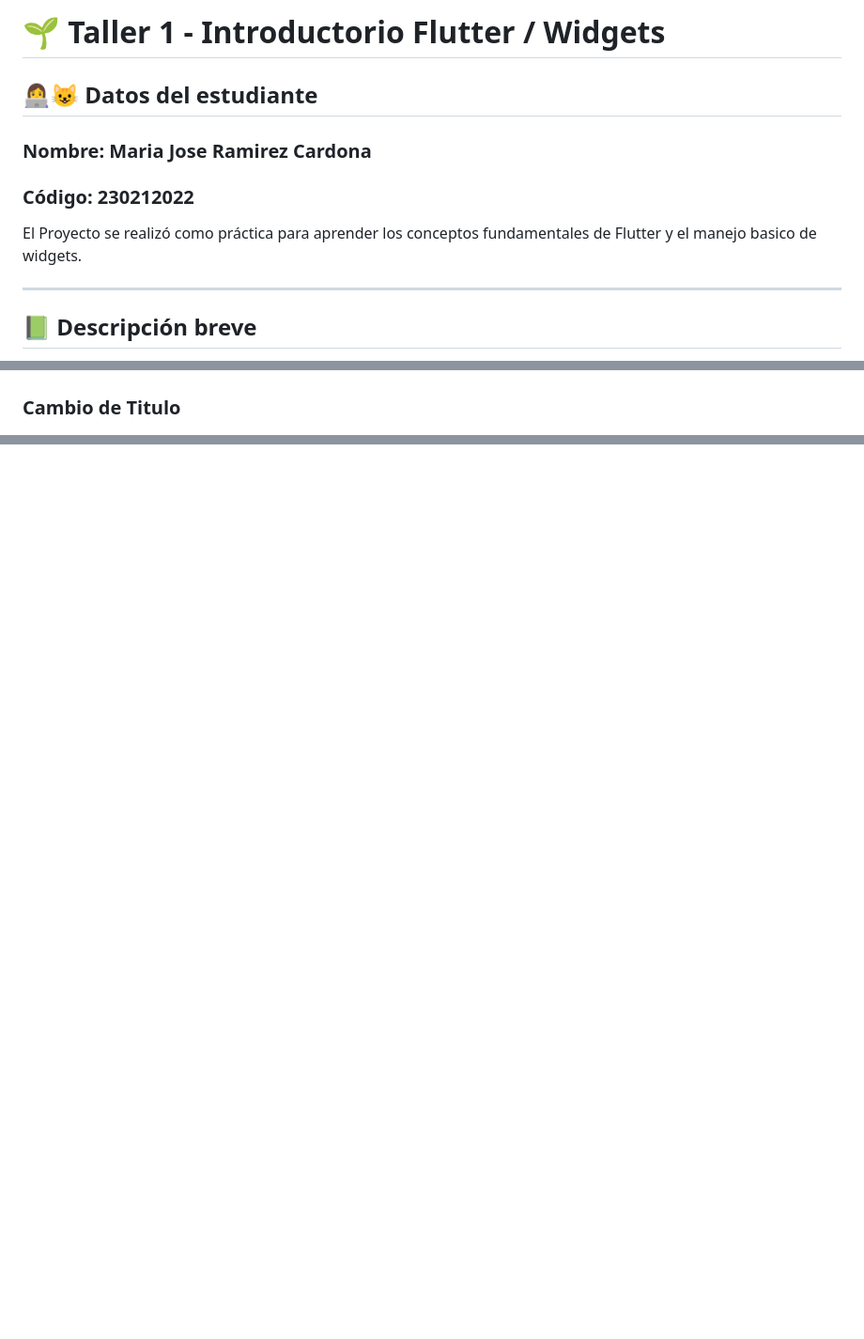
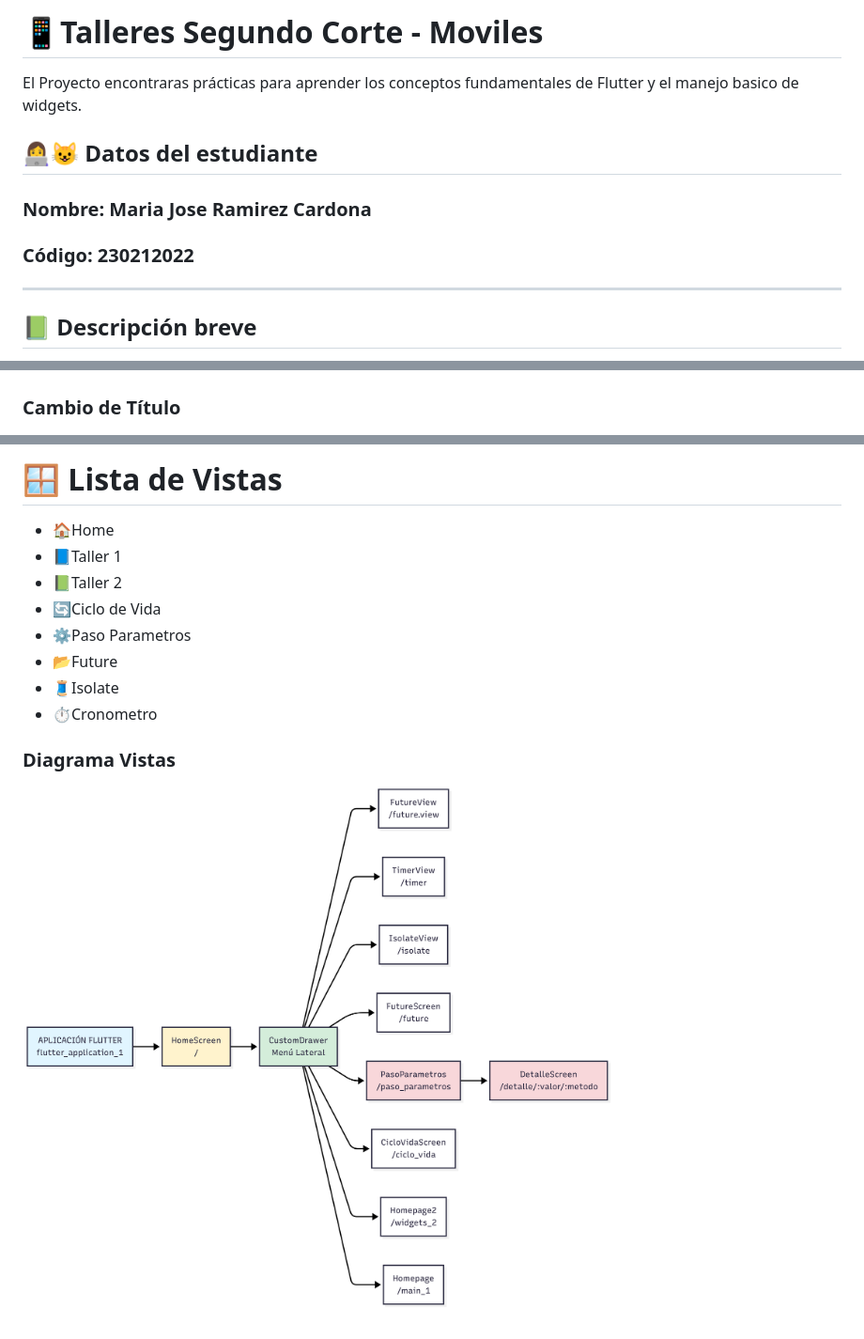
Before and after one commit to maria-ramirez20/Moviles, a Markdown page: README.md, 3 parts joined by grey strips. Shown: that part at 94% size. Drawn GitHub-style; pictures changed too: docs/images/diagrama_vistas.png (added); blank space fills up the shorter version.

Commit message:
Add: Actualizacion Readme

```diff
--- a/README.md
+++ b/README.md
@@ -1,11 +1,10 @@
-# 🌱 Taller 1 - Introductorio Flutter / Widgets
+# 📱Talleres Segundo Corte - Moviles
+
+El Proyecto encontraras prácticas para aprender los conceptos fundamentales de Flutter y el manejo basico de widgets.
 
 ## 👩‍💻😺 Datos del estudiante
 ### **Nombre:** Maria Jose Ramirez Cardona
 ### **Código:** 230212022
-
-
-El Proyecto se realizó como práctica para aprender los conceptos fundamentales de Flutter y el manejo basico de widgets.
 
 ---
 
@@ -42,7 +41,7 @@ Este taller muestra una pantalla principal con:
 ### Pantalla Inicial
 ![Captura de ejemplo](docs/images/pantalla_Inicial.jpg)
 
-### Cambio de Titulo
+### Cambio de Título
 ![Captura de ejemplo](docs/images/evidencia_cambio_titulo.jpg)
 
 ### Pantalla Final
@@ -49,0 +63,12 @@ Este taller muestra una pantalla principal con:
+# 🪟 Lista de Vistas
+- 🏠Home
+- 📘Taller 1
+- 📗Taller 2
+- 🔄️Ciclo de Vida
+- ⚙️Paso Parametros
+- 📂Future
+- 🧵Isolate
+- ⏱️Cronometro
+
+### Diagrama Vistas
+![Captura de ejemplo](docs/images/diagrama_vistas.png)
```
Also changed, not shown: other parts of README.md (+14 -0 lines), 1 other file.
